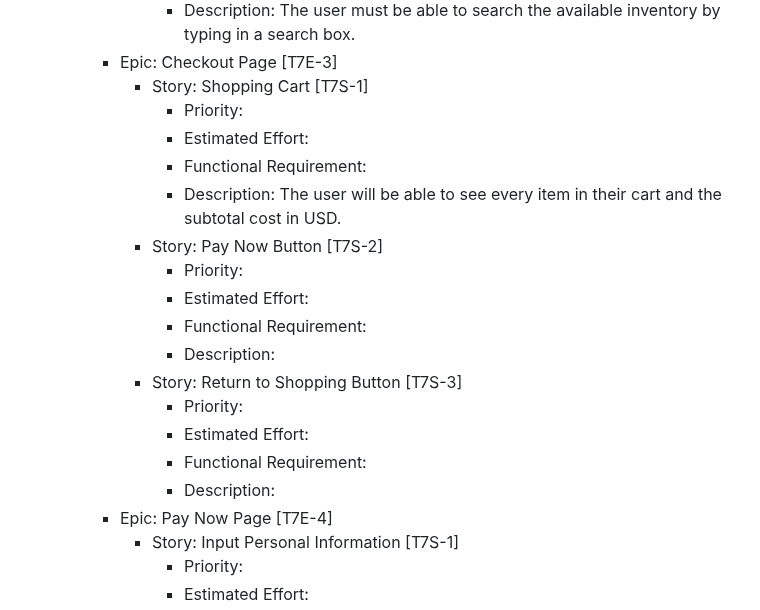
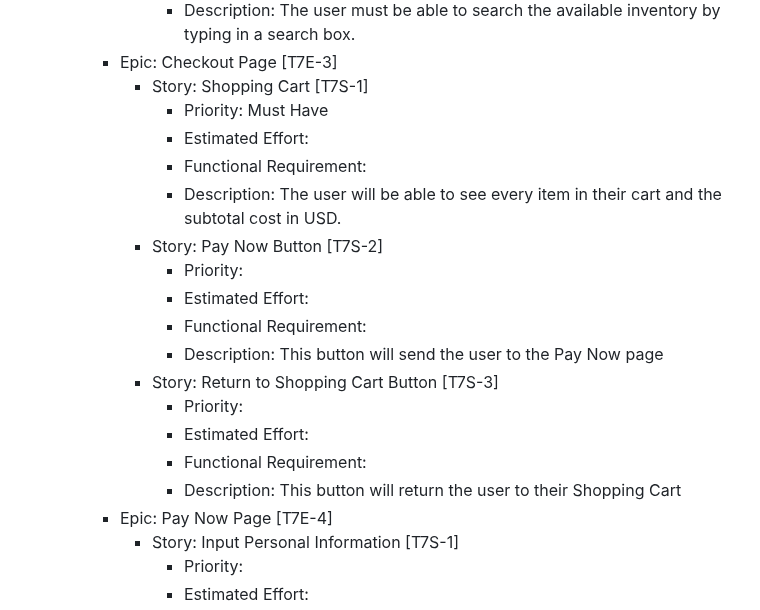
Before and after one commit to Chewwi7/Intro-to-Software-Engineering-Project, a Markdown page: Requirements/RequirementsFinal.md, the part around the change. GitHub-like rendering.

Commit message:
updated RequirementsFinal

```diff
--- a/Requirements/RequirementsFinal.md
+++ b/Requirements/RequirementsFinal.md
@@ -34,7 +34,7 @@
                  - Description: The user must be able to search the available inventory by typing in a search box.
         - Epic: Checkout Page [T7E-3]
              - Story: Shopping Cart [T7S-1]
-                 - Priority:
+                 - Priority: Must Have
                  - Estimated Effort:
                  - Functional Requirement:
                  - Description: The user will be able to see every item in their cart and the subtotal cost in USD.
@@ -42,12 +42,12 @@
                  - Priority:
                  - Estimated Effort:
                  - Functional Requirement:
-                 - Description:
-             - Story: Return to Shopping Button [T7S-3]
+                 - Description: This button will send the user to the Pay Now page
+             - Story: Return to Shopping Cart Button [T7S-3]
                - Priority:
                - Estimated Effort:
                - Functional Requirement:
-               - Description:
+               - Description: This button will return the user to their Shopping Cart
         - Epic: Pay Now Page [T7E-4]
              - Story: Input Personal Information [T7S-1]
                - Priority:
```
